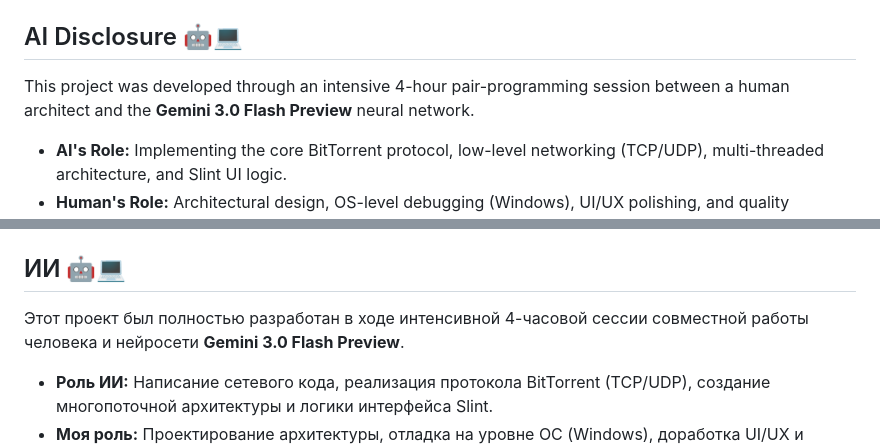
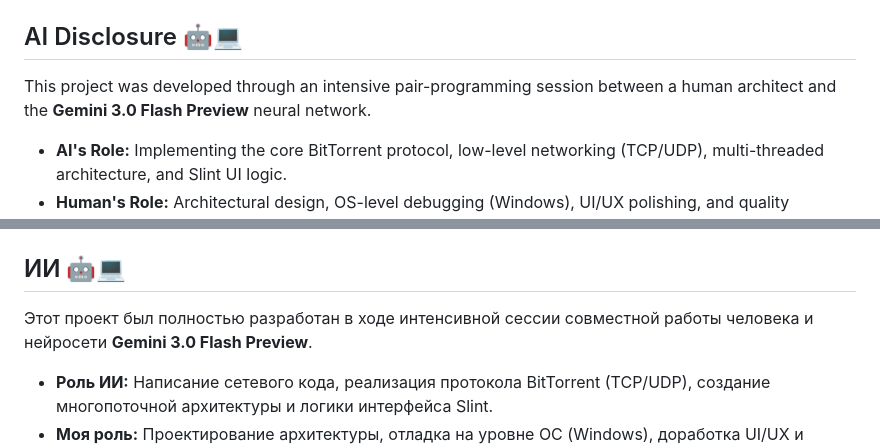
Before and after one commit to Sapo534/oxy-torrent, a Markdown page: README.md, 2 parts joined by grey strips. Drawn GitHub-style.

```diff
--- a/README.md
+++ b/README.md
@@ -20,7 +20,7 @@ A minimalist, high-performance native torrent client written in Rust.
 
 ## AI Disclosure 🤖💻
 
-This project was developed through an intensive 4-hour pair-programming session between a human architect and the **Gemini 3.0 Flash Preview** neural network.
+This project was developed through an intensive pair-programming session between a human architect and the **Gemini 3.0 Flash Preview** neural network.
 
 - **AI's Role:** Implementing the core BitTorrent protocol, low-level networking (TCP/UDP), multi-threaded architecture, and Slint UI logic.
 - **Human's Role:** Architectural design, OS-level debugging (Windows), UI/UX polishing, and quality assurance.
@@ -48,7 +48,7 @@ This project was developed through an intensive 4-hour pair-programming session
 
 ## ИИ 🤖💻
 
-Этот проект был полностью разработан в ходе интенсивной 4-часовой сессии совместной работы человека и нейросети **Gemini 3.0 Flash Preview**.
+Этот проект был полностью разработан в ходе интенсивной сессии совместной работы человека и нейросети **Gemini 3.0 Flash Preview**.
 
 - **Роль ИИ:** Написание сетевого кода, реализация протокола BitTorrent (TCP/UDP), создание многопоточной архитектуры и логики интерфейса Slint.
 - **Моя роль:** Проектирование архитектуры, отладка на уровне ОС (Windows), доработка UI/UX и постановка задач.
```
